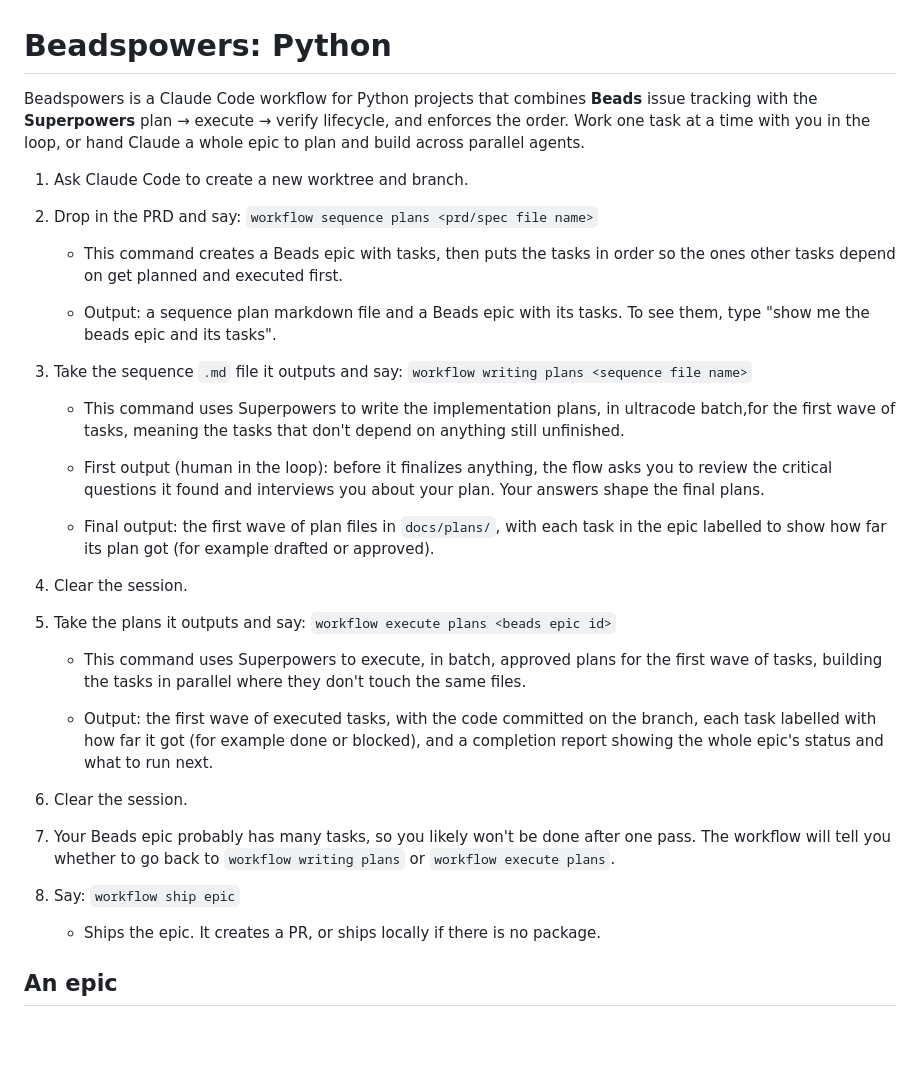
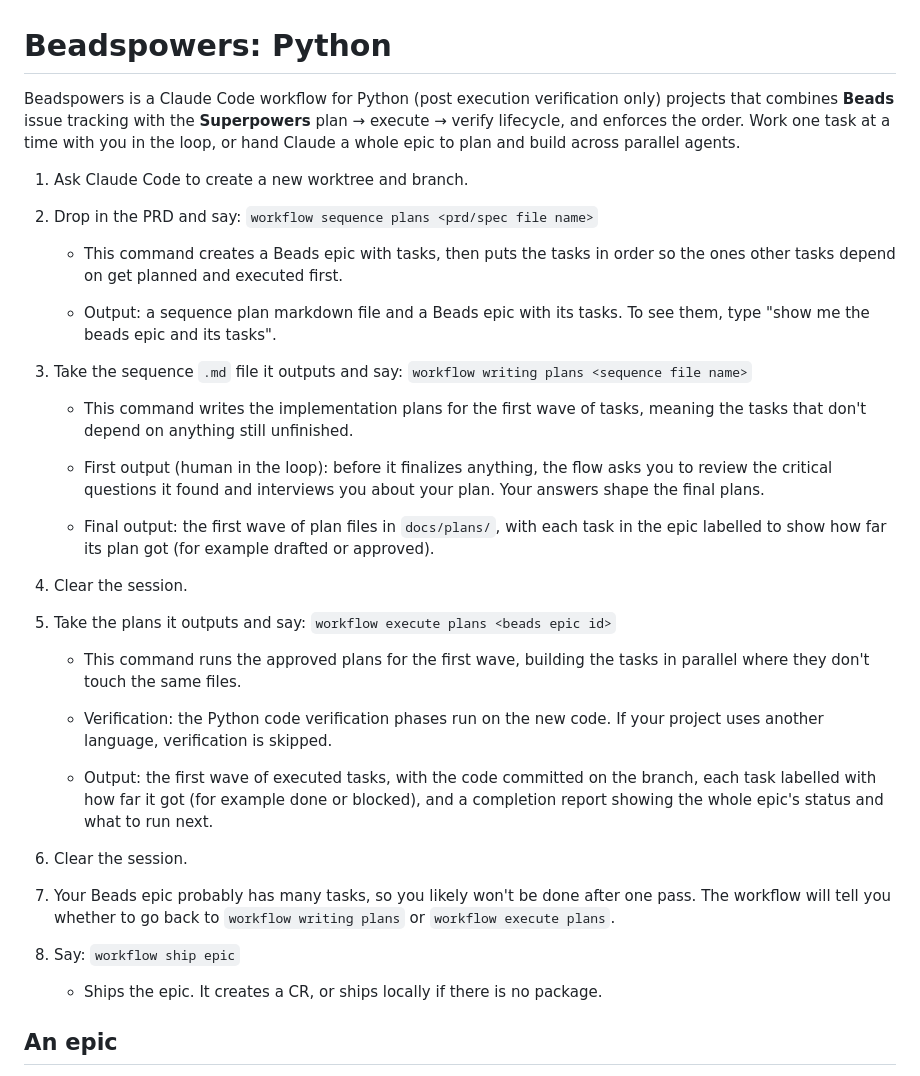
Before and after one commit to arkevo/beadspowers-python, a Markdown page: README.md, the part around the change. Drawn GitHub-style; blank space fills up the shorter version.

Commit message:
Update README.md for Beadspowers workflow clarity
Clarified the description of the Beadspowers workflow and updated terminology for clarity.

```diff
--- a/README.md
+++ b/README.md
@@ -1,6 +1,6 @@
 # Beadspowers: Python
 
-Beadspowers is a Claude Code workflow for Python projects that combines **Beads** issue tracking with the **Superpowers** plan → execute → verify lifecycle, and enforces the order. Work one task at a time with you in the loop, or hand Claude a whole epic to plan and build across parallel agents.
+Beadspowers is a Claude Code workflow for Python (post execution verification only) projects that combines **Beads** issue tracking with the **Superpowers** plan → execute → verify lifecycle, and enforces the order. Work one task at a time with you in the loop, or hand Claude a whole epic to plan and build across parallel agents.
 
 1. Ask Claude Code to create a new worktree and branch.
 
@@ -12,7 +12,7 @@ Beadspowers is a Claude Code workflow for Python projects that combines **Beads*
 
 3. Take the sequence `.md` file it outputs and say: `workflow writing plans <sequence file name>`
 
-    - This command uses Superpowers to write the implementation plans, in ultracode batch,for the first wave of tasks, meaning the tasks that don't depend on anything still unfinished.
+    - This command writes the implementation plans for the first wave of tasks, meaning the tasks that don't depend on anything still unfinished.
 
     - First output (human in the loop): before it finalizes anything, the flow asks you to review the critical questions it found and interviews you about your plan. Your answers shape the final plans.
 
@@ -22,7 +22,9 @@ Beadspowers is a Claude Code workflow for Python projects that combines **Beads*
 
 5. Take the plans it outputs and say: `workflow execute plans <beads epic id>`
 
-    - This command uses Superpowers to execute, in batch, approved plans for the first wave of tasks, building the tasks in parallel where they don't touch the same files.
+    - This command runs the approved plans for the first wave, building the tasks in parallel where they don't touch the same files.
+
+    - Verification: the Python code verification phases run on the new code. If your project uses another language, verification is skipped.
 
     - Output: the first wave of executed tasks, with the code committed on the branch, each task labelled with how far it got (for example done or blocked), and a completion report showing the whole epic's status and what to run next.
 
@@ -32,7 +34,7 @@ Beadspowers is a Claude Code workflow for Python projects that combines **Beads*
 
 8. Say: `workflow ship epic`
 
-    - Ships the epic. It creates a PR, or ships locally if there is no package.
+    - Ships the epic. It creates a CR, or ships locally if there is no package.
 
 
 ## An epic
```
